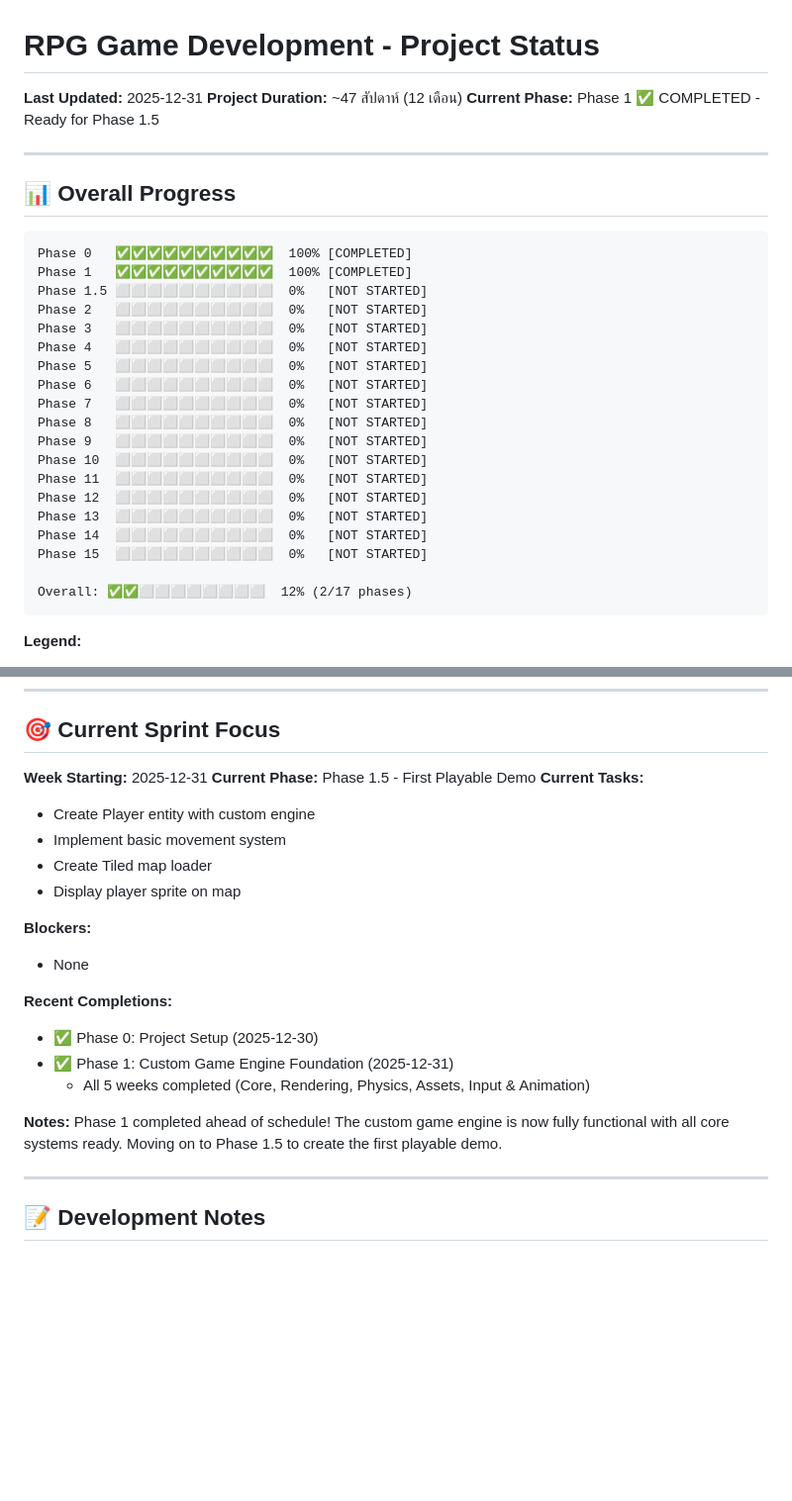
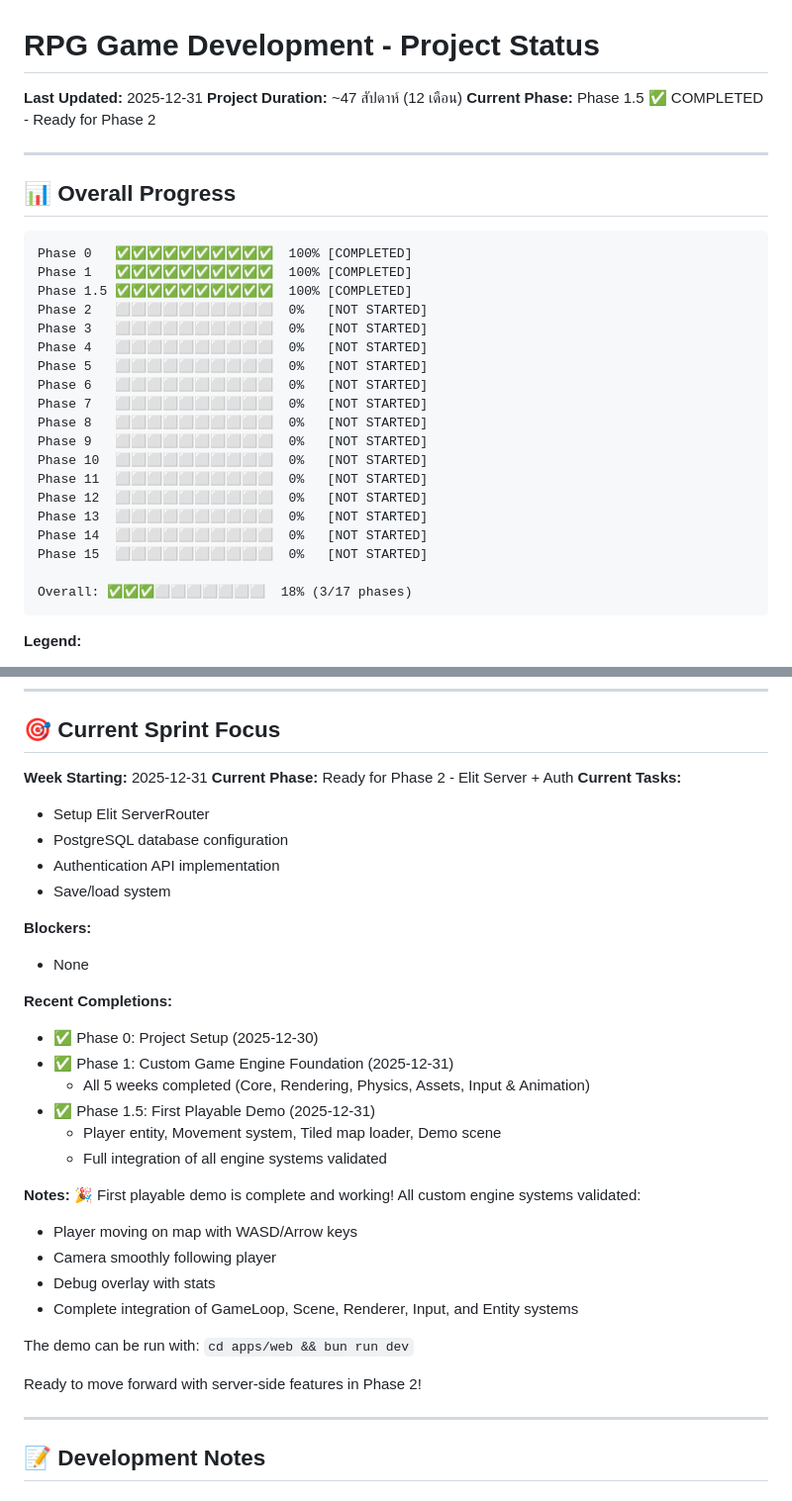
Before and after one commit to d-osc/game-rpg-world, a Markdown page: PROJECT_STATUS.md, 2 parts joined by grey strips. Shown at 99% size. Rendered like a GitHub page; blank space fills up the shorter version.

````diff
--- a/PROJECT_STATUS.md
+++ b/PROJECT_STATUS.md
@@ -2,7 +2,7 @@
 
 **Last Updated:** 2025-12-31
 **Project Duration:** ~47 สัปดาห์ (12 เดือน)
-**Current Phase:** Phase 1 ✅ COMPLETED - Ready for Phase 1.5
+**Current Phase:** Phase 1.5 ✅ COMPLETED - Ready for Phase 2
 
 ---
 
@@ -11,7 +11,7 @@
 ```
 Phase 0   ✅✅✅✅✅✅✅✅✅✅  100% [COMPLETED]
 Phase 1   ✅✅✅✅✅✅✅✅✅✅  100% [COMPLETED]
-Phase 1.5 ⬜⬜⬜⬜⬜⬜⬜⬜⬜⬜  0%   [NOT STARTED]
+Phase 1.5 ✅✅✅✅✅✅✅✅✅✅  100% [COMPLETED]
 Phase 2   ⬜⬜⬜⬜⬜⬜⬜⬜⬜⬜  0%   [NOT STARTED]
 Phase 3   ⬜⬜⬜⬜⬜⬜⬜⬜⬜⬜  0%   [NOT STARTED]
 Phase 4   ⬜⬜⬜⬜⬜⬜⬜⬜⬜⬜  0%   [NOT STARTED]
@@ -27,7 +27,7 @@ Phase 13  ⬜⬜⬜⬜⬜⬜⬜⬜⬜⬜  0%   [NOT STARTED]
 Phase 14  ⬜⬜⬜⬜⬜⬜⬜⬜⬜⬜  0%   [NOT STARTED]
 Phase 15  ⬜⬜⬜⬜⬜⬜⬜⬜⬜⬜  0%   [NOT STARTED]
 
-Overall: ✅✅⬜⬜⬜⬜⬜⬜⬜⬜  12% (2/17 phases)
+Overall: ✅✅✅⬜⬜⬜⬜⬜⬜⬜  18% (3/17 phases)
 ```
 
 **Legend:**
@@ -1103,12 +1146,12 @@ _Add notes here as you progress_
 ## 🎯 Current Sprint Focus
 
 **Week Starting:** 2025-12-31
-**Current Phase:** Phase 1.5 - First Playable Demo
+**Current Phase:** Ready for Phase 2 - Elit Server + Auth
 **Current Tasks:**
-- Create Player entity with custom engine
-- Implement basic movement system
-- Create Tiled map loader
-- Display player sprite on map
+- Setup Elit ServerRouter
+- PostgreSQL database configuration
+- Authentication API implementation
+- Save/load system
 
 **Blockers:**
 - None
@@ -1117,9 +1160,20 @@ _Add notes here as you progress_
 - ✅ Phase 0: Project Setup (2025-12-30)
 - ✅ Phase 1: Custom Game Engine Foundation (2025-12-31)
   - All 5 weeks completed (Core, Rendering, Physics, Assets, Input & Animation)
+- ✅ Phase 1.5: First Playable Demo (2025-12-31)
+  - Player entity, Movement system, Tiled map loader, Demo scene
+  - Full integration of all engine systems validated
 
 **Notes:**
-Phase 1 completed ahead of schedule! The custom game engine is now fully functional with all core systems ready. Moving on to Phase 1.5 to create the first playable demo.
+🎉 First playable demo is complete and working! All custom engine systems validated:
+- Player moving on map with WASD/Arrow keys
+- Camera smoothly following player
+- Debug overlay with stats
+- Complete integration of GameLoop, Scene, Renderer, Input, and Entity systems
+
+The demo can be run with: `cd apps/web && bun run dev`
+
+Ready to move forward with server-side features in Phase 2!
 
 ---
 
````
Also changed, not shown: other parts of PROJECT_STATUS.md (+69 -26 lines).
